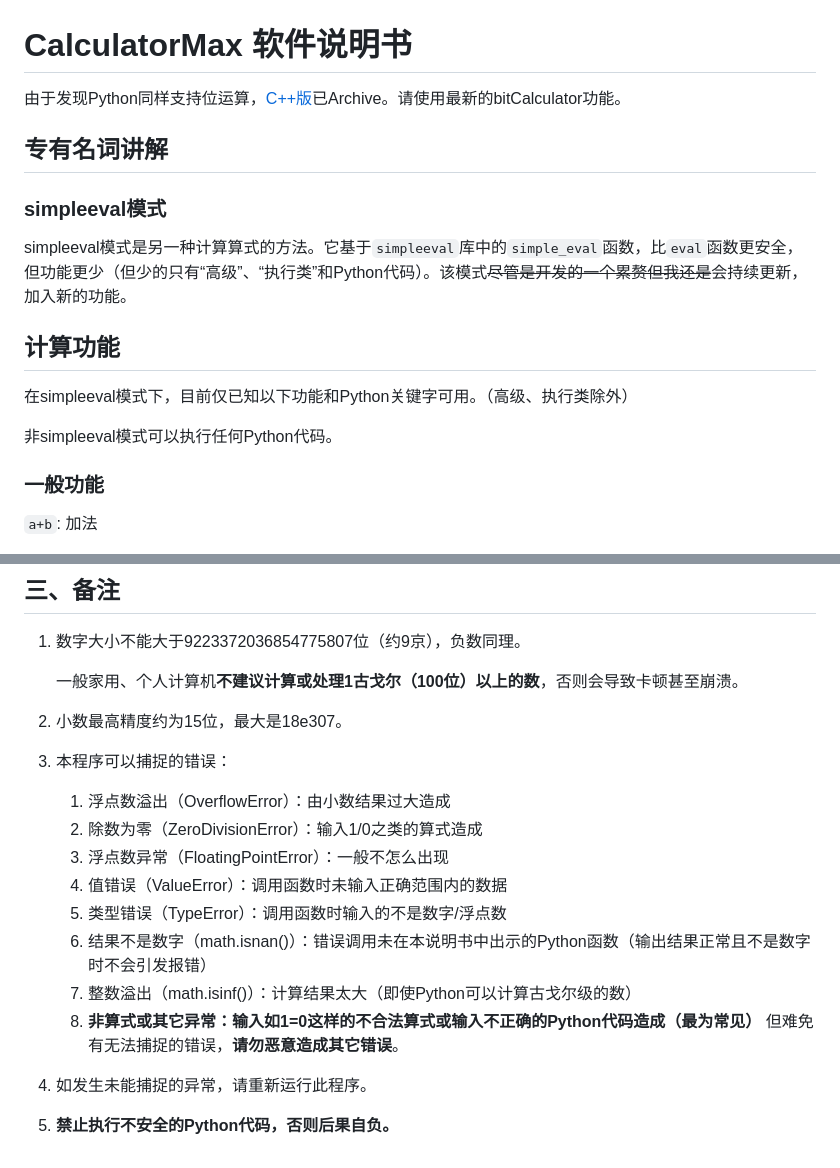
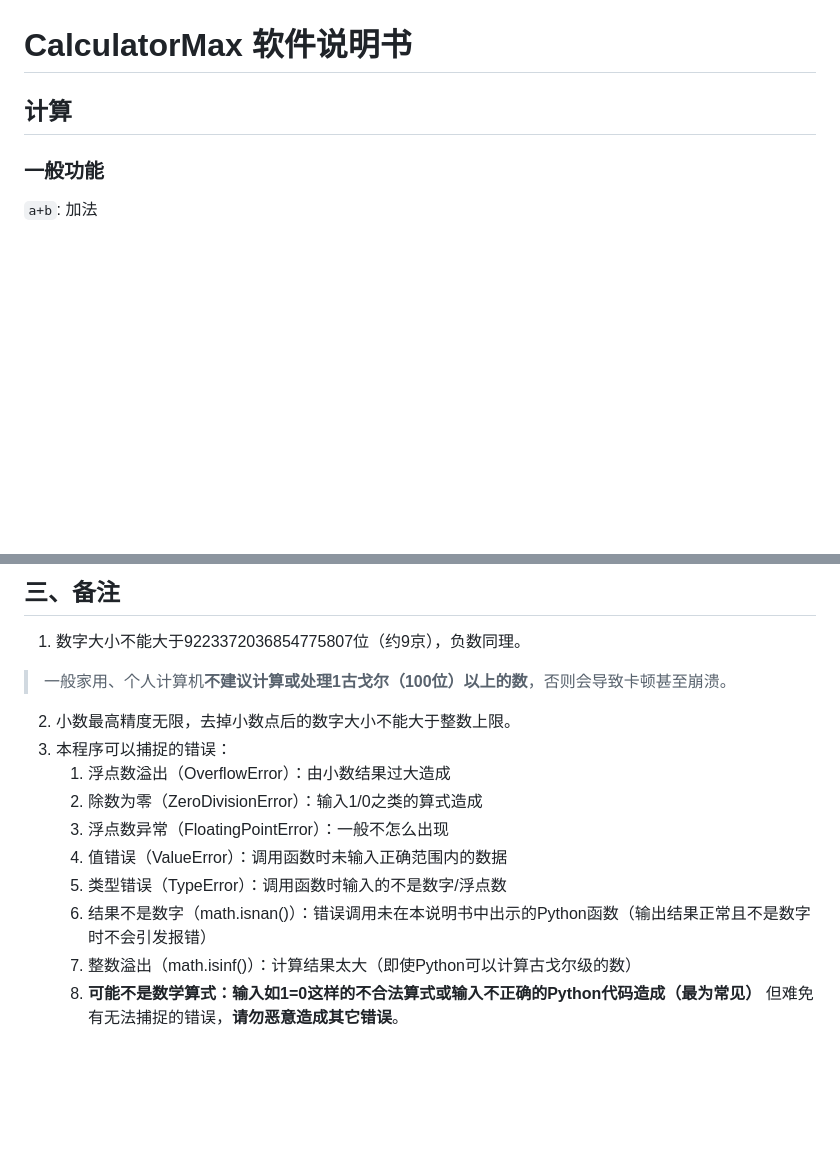
Before and after one commit to 6871296/calculatorMax, a Markdown page: README.md, 2 parts joined by grey strips. Drawn GitHub-style; blank space fills up the shorter version.

Commit message:
Update README.md
Signed-off-by: 6871296 <guojiacheng1022@163.com>

```diff
--- a/README.md
+++ b/README.md
@@ -1,18 +1,6 @@
 # CalculatorMax 软件说明书
 
-由于发现Python同样支持位运算，[C++版](https://github.dev/6871296/calculatorMax_cpp)已Archive。请使用最新的bitCalculator功能。
-
-## 专有名词讲解
-
-### simpleeval模式
-
-simpleeval模式是另一种计算算式的方法。它基于`simpleeval`库中的`simple_eval`函数，比`eval`函数更安全，但功能更少（但少的只有“高级”、“执行类”和Python代码）。该模式~~尽管是开发的一个累赘但我还是~~会持续更新，加入新的功能。
-
-## 计算功能
-
-在simpleeval模式下，目前仅已知以下功能和Python关键字可用。（高级、执行类除外）
-
-非simpleeval模式可以执行任何Python代码。
+## 计算
 
 ### 一般功能
 
@@ -198,9 +186,9 @@ simpleeval模式是另一种计算算式的方法。它基于`simpleeval`库中
 
 1. 数字大小不能大于9223372036854775807位（约9京），负数同理。
 
-   一般家用、个人计算机**不建议计算或处理1古戈尔（100位）以上的数**，否则会导致卡顿甚至崩溃。
+>一般家用、个人计算机**不建议计算或处理1古戈尔（100位）以上的数**，否则会导致卡顿甚至崩溃。
 
-2. 小数最高精度约为15位，最大是18e307。
+2. 小数最高精度无限，去掉小数点后的数字大小不能大于整数上限。
 3. 本程序可以捕捉的错误：
    1. 浮点数溢出（OverflowError）：由小数结果过大造成
    2. 除数为零（ZeroDivisionError）：输入1/0之类的算式造成
@@ -209,7 +197,5 @@ simpleeval模式是另一种计算算式的方法。它基于`simpleeval`库中
    5. 类型错误（TypeError）：调用函数时输入的不是数字/浮点数
    6. 结果不是数字（math.isnan()）：错误调用未在本说明书中出示的Python函数（输出结果正常且不是数字时不会引发报错）
    7. 整数溢出（math.isinf()）：计算结果太大（即使Python可以计算古戈尔级的数）
-   8. **非算式或其它异常：输入如1=0这样的不合法算式或输入不正确的Python代码造成（最为常见）**
+   8. **可能不是数学算式：输入如1=0这样的不合法算式或输入不正确的Python代码造成（最为常见）**
     但难免有无法捕捉的错误，**请勿恶意造成其它错误**。
-4. 如发生未能捕捉的异常，请重新运行此程序。
-5. **禁止执行不安全的Python代码，否则后果自负。**
```
